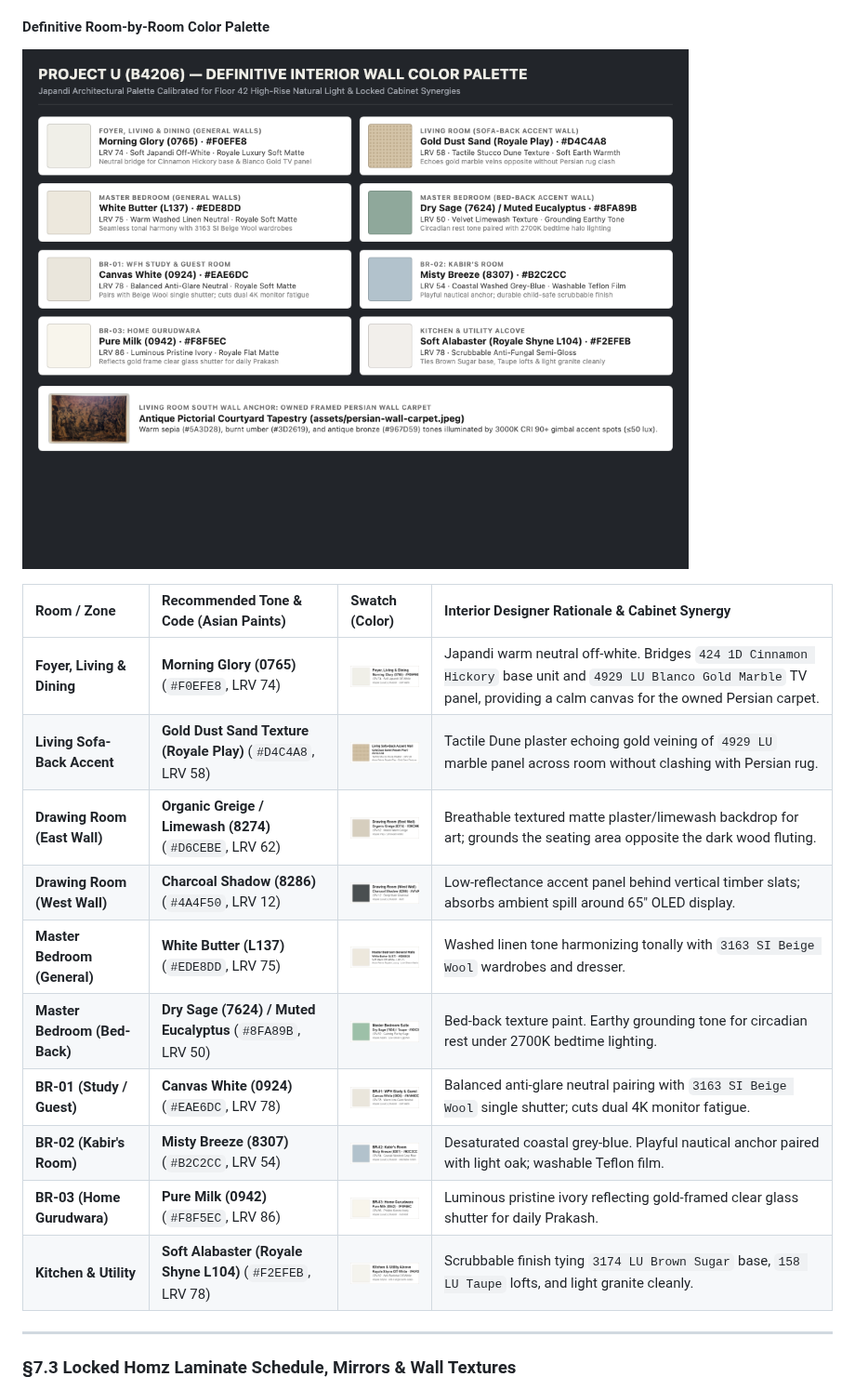
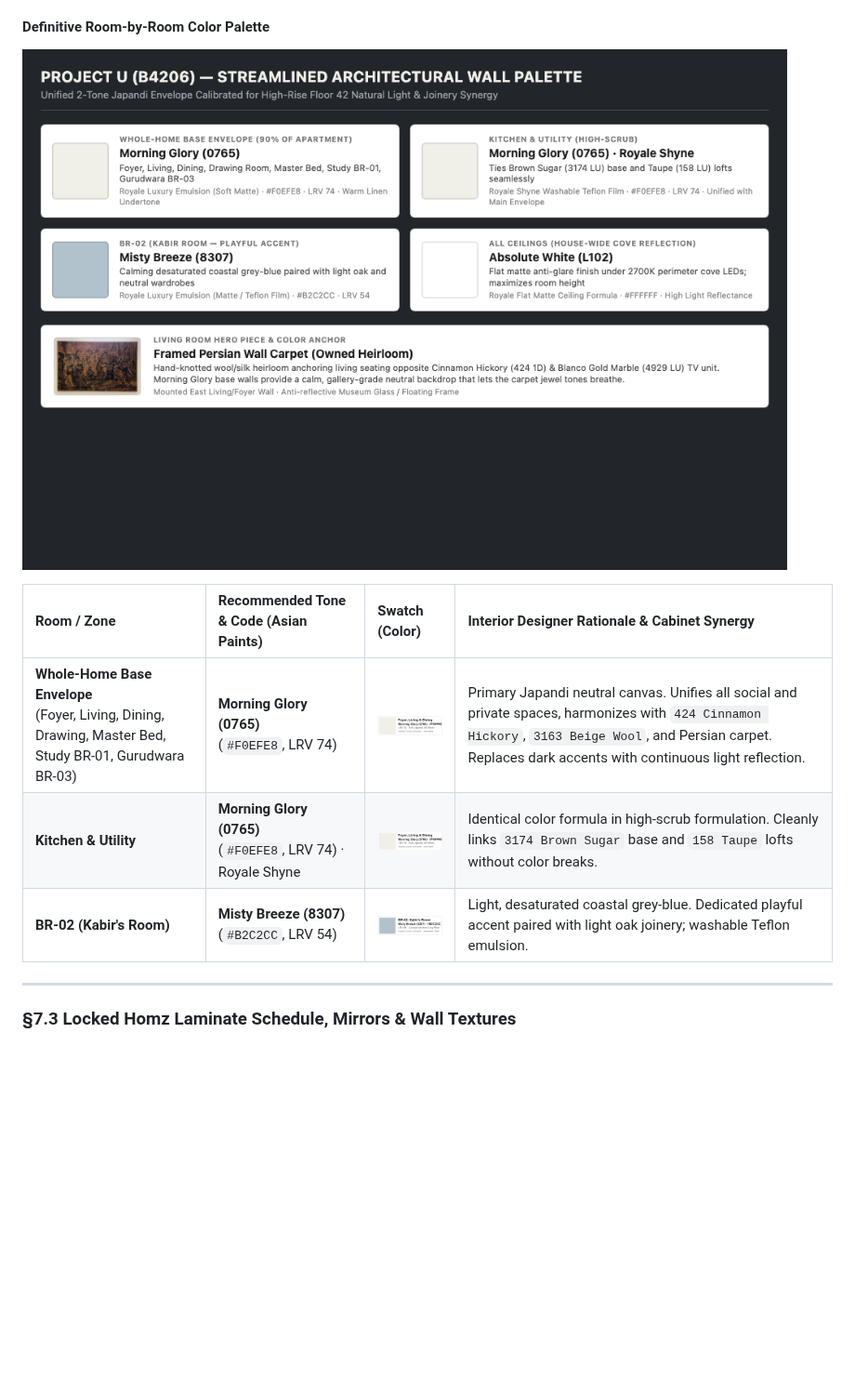
Before and after one commit to samarsodhi/project-u, a Markdown page: content/u-setup-interiors.md, the part around the change. Shown at 93% size. Rendered like a GitHub page; pictures changed too: content/assets/u-room-color-palette.png; blank space fills up the shorter version.

Commit message:
sync: update Project U notes (2026-10-16 23:58:57)

```diff
--- a/content/u-setup-interiors.md
+++ b/content/u-setup-interiors.md
@@ -55,16 +55,9 @@ updated: 2026-10-16
 
 | Room / Zone | Recommended Tone & Code (Asian Paints) | Swatch (Color) | Interior Designer Rationale & Cabinet Synergy |
 | :--- | :--- | :--- | :--- |
-| **Foyer, Living & Dining** | **Morning Glory (0765)** (`#F0EFE8`, LRV 74) | <img src="assets/swatches/swatch-living-dining.png" alt="Morning Glory" width="140"> | Japandi warm neutral off-white. Bridges `424 1D Cinnamon Hickory` base unit and `4929 LU Blanco Gold Marble` TV panel, providing a calm canvas for the owned Persian carpet. |
-| **Living Sofa-Back Accent** | **Gold Dust Sand Texture (Royale Play)** (`#D4C4A8`, LRV 58) | <img src="assets/swatches/swatch-living-sofa-texture.png" alt="Gold Dust Sand" width="140"> | Tactile Dune plaster echoing gold veining of `4929 LU` marble panel across room without clashing with Persian rug. |
-| **Drawing Room (East Wall)** | **Organic Greige / Limewash (8274)** (`#D6CEBE`, LRV 62) | <img src="assets/swatches/swatch-drawing-east.png" alt="Organic Greige" width="140"> | Breathable textured matte plaster/limewash backdrop for art; grounds the seating area opposite the dark wood fluting. |
-| **Drawing Room (West Wall)** | **Charcoal Shadow (8286)** (`#4A4F50`, LRV 12) | <img src="assets/swatches/swatch-drawing-west.png" alt="Charcoal Shadow" width="140"> | Low-reflectance accent panel behind vertical timber slats; absorbs ambient spill around 65" OLED display. |
-| **Master Bedroom (General)** | **White Butter (L137)** (`#EDE8DD`, LRV 75) | <img src="assets/swatches/swatch-master-bed-walls.png" alt="White Butter" width="140"> | Washed linen tone harmonizing tonally with `3163 SI Beige Wool` wardrobes and dresser. |
-| **Master Bedroom (Bed-Back)** | **Dry Sage (7624) / Muted Eucalyptus** (`#8FA89B`, LRV 50) | <img src="assets/swatches/swatch-master-bed.png" alt="Dry Sage" width="140"> | Bed-back texture paint. Earthy grounding tone for circadian rest under 2700K bedtime lighting. |
-| **BR-01 (Study / Guest)** | **Canvas White (0924)** (`#EAE6DC`, LRV 78) | <img src="assets/swatches/swatch-study-br01.png" alt="Canvas White" width="140"> | Balanced anti-glare neutral pairing with `3163 SI Beige Wool` single shutter; cuts dual 4K monitor fatigue. |
-| **BR-02 (Kabir's Room)** | **Misty Breeze (8307)** (`#B2C2CC`, LRV 54) | <img src="assets/swatches/swatch-kabir-br02.png" alt="Misty Breeze" width="140"> | Desaturated coastal grey-blue. Playful nautical anchor paired with light oak; washable Teflon film. |
-| **BR-03 (Home Gurudwara)** | **Pure Milk (0942)** (`#F8F5EC`, LRV 86) | <img src="assets/swatches/swatch-gurudwara-br03.png" alt="Pure Milk" width="140"> | Luminous pristine ivory reflecting gold-framed clear glass shutter for daily Prakash. |
-| **Kitchen & Utility** | **Soft Alabaster (Royale Shyne L104)** (`#F2EFEB`, LRV 78) | <img src="assets/swatches/swatch-kitchen-utility.png" alt="Soft Alabaster" width="140"> | Scrubbable finish tying `3174 LU Brown Sugar` base, `158 LU Taupe` lofts, and light granite cleanly. |
+| **Whole-Home Base Envelope**<br>(Foyer, Living, Dining, Drawing, Master Bed, Study BR-01, Gurudwara BR-03) | **Morning Glory (0765)**<br>(`#F0EFE8`, LRV 74) | <img src="assets/swatches/swatch-living-dining.png" alt="Morning Glory" width="140"> | Primary Japandi neutral canvas. Unifies all social and private spaces, harmonizes with `424 Cinnamon Hickory`, `3163 Beige Wool`, and Persian carpet. Replaces dark accents with continuous light reflection. |
+| **Kitchen & Utility** | **Morning Glory (0765)**<br>(`#F0EFE8`, LRV 74) · Royale Shyne | <img src="assets/swatches/swatch-living-dining.png" alt="Morning Glory" width="140"> | Identical color formula in high-scrub formulation. Cleanly links `3174 Brown Sugar` base and `158 Taupe` lofts without color breaks. |
+| **BR-02 (Kabir's Room)** | **Misty Breeze (8307)**<br>(`#B2C2CC`, LRV 54) | <img src="assets/swatches/swatch-kabir-br02.png" alt="Misty Breeze" width="140"> | Light, desaturated coastal grey-blue. Dedicated playful accent paired with light oak joinery; washable Teflon emulsion. |
 
 ---
 
```
Also changed, not shown: content/u-setup-networking.md (+2 -1 lines).
